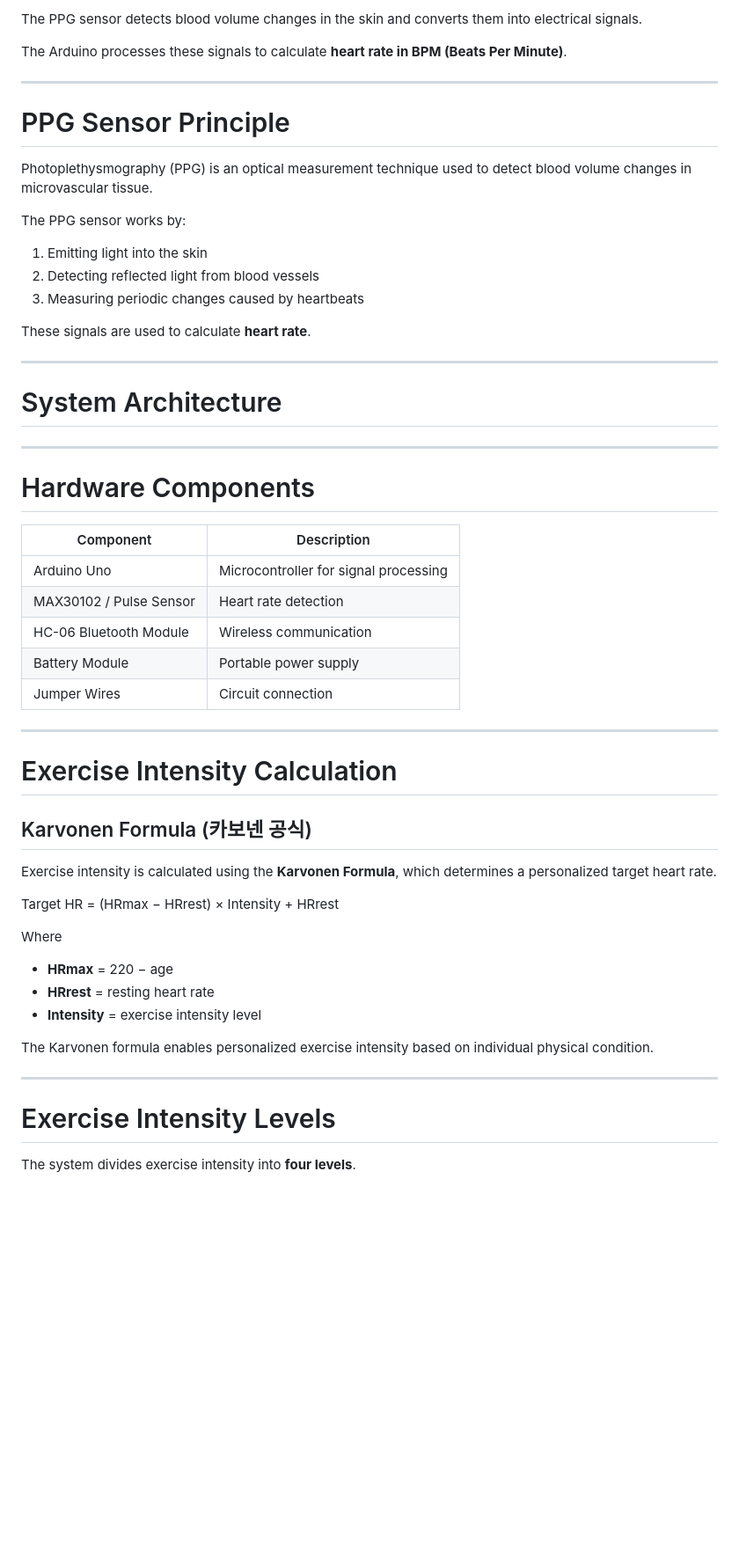
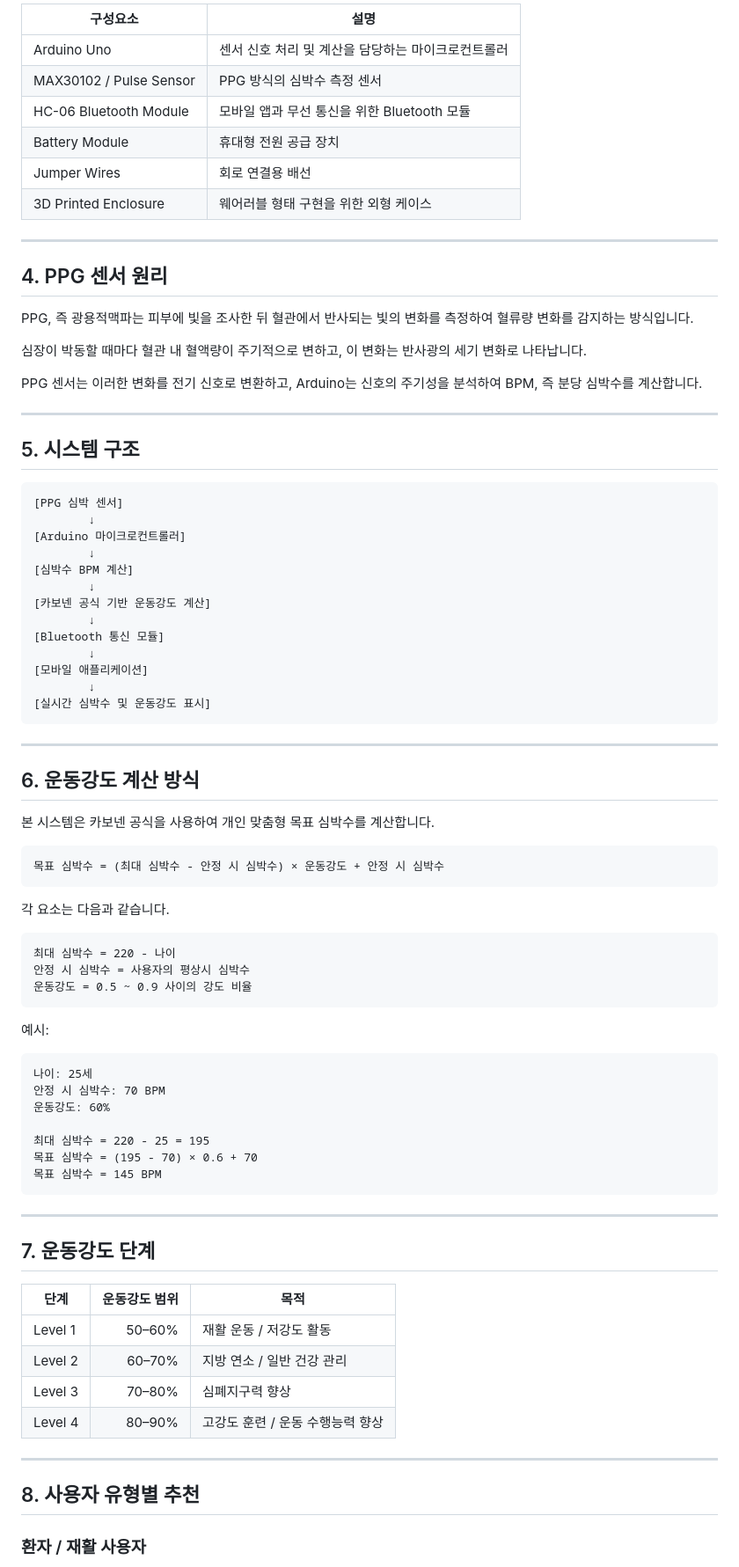
Before and after one commit to junhaj27-jpg/exercise-intensity-monitor, a Markdown page: README.md, the part around one of its changes. Shown at 88% size. Drawn GitHub-style; blank space fills up the shorter version.

Commit message:
Add Korean translations and enhance project overview
Updated README.md to include Korean translations and additional project details.

````diff
--- a/README.md
+++ b/README.md
@@ -36,60 +38,87 @@ The prototype device consists of:
 
-The PPG sensor detects blood volume changes in the skin and converts them into electrical signals.
-
-The Arduino processes these signals to calculate **heart rate in BPM (Beats Per Minute)**.
+| 구성요소                    | 설명                            |
+| ----------------------- | ----------------------------- |
+| Arduino Uno             | 센서 신호 처리 및 계산을 담당하는 마이크로컨트롤러  |
+| MAX30102 / Pulse Sensor | PPG 방식의 심박수 측정 센서             |
+| HC-06 Bluetooth Module  | 모바일 앱과 무선 통신을 위한 Bluetooth 모듈 |
+| Battery Module          | 휴대형 전원 공급 장치                  |
+| Jumper Wires            | 회로 연결용 배선                     |
+| 3D Printed Enclosure    | 웨어러블 형태 구현을 위한 외형 케이스         |
 
 ---
 
-# PPG Sensor Principle
+## 4. PPG 센서 원리
 
-Photoplethysmography (PPG) is an optical measurement technique used to detect blood volume changes in microvascular tissue.
+PPG, 즉 광용적맥파는 피부에 빛을 조사한 뒤 혈관에서 반사되는 빛의 변화를 측정하여 혈류량 변화를 감지하는 방식입니다.
 
-The PPG sensor works by:
+심장이 박동할 때마다 혈관 내 혈액량이 주기적으로 변하고, 이 변화는 반사광의 세기 변화로 나타납니다.
 
-1. Emitting light into the skin
-2. Detecting reflected light from blood vessels
-3. Measuring periodic changes caused by heartbeats
-
-These signals are used to calculate **heart rate**.
+PPG 센서는 이러한 변화를 전기 신호로 변환하고, Arduino는 신호의 주기성을 분석하여 BPM, 즉 분당 심박수를 계산합니다.
 
 ---
 
-# System Architecture
+## 5. 시스템 구조
 
+```text
+[PPG 심박 센서]
+        ↓
+[Arduino 마이크로컨트롤러]
+        ↓
+[심박수 BPM 계산]
+        ↓
+[카보넨 공식 기반 운동강도 계산]
+        ↓
+[Bluetooth 통신 모듈]
+        ↓
+[모바일 애플리케이션]
+        ↓
+[실시간 심박수 및 운동강도 표시]
+```
 
 ---
 
-# Hardware Components
+## 6. 운동강도 계산 방식
 
-| Component | Description |
-|---|---|
-| Arduino Uno | Microcontroller for signal processing |
-| MAX30102 / Pulse Sensor | Heart rate detection |
-| HC-06 Bluetooth Module | Wireless communication |
-| Battery Module | Portable power supply |
-| Jumper Wires | Circuit connection |
+본 시스템은 카보넨 공식을 사용하여 개인 맞춤형 목표 심박수를 계산합니다.
+
+```text
+목표 심박수 = (최대 심박수 - 안정 시 심박수) × 운동강도 + 안정 시 심박수
+```
+
+각 요소는 다음과 같습니다.
+
+```text
+최대 심박수 = 220 - 나이
+안정 시 심박수 = 사용자의 평상시 심박수
+운동강도 = 0.5 ~ 0.9 사이의 강도 비율
+```
+
+예시:
+
+```text
+나이: 25세
+안정 시 심박수: 70 BPM
+운동강도: 60%
+
+최대 심박수 = 220 - 25 = 195
+목표 심박수 = (195 - 70) × 0.6 + 70
+목표 심박수 = 145 BPM
+```
 
 ---
 
-# Exercise Intensity Calculation
+## 7. 운동강도 단계
 
-## Karvonen Formula (카보넨 공식)
-
-Exercise intensity is calculated using the **Karvonen Formula**, which determines a personalized target heart rate.
-
-Target HR = (HRmax − HRrest) × Intensity + HRrest
-
-Where
-
-- **HRmax** = 220 − age
-- **HRrest** = resting heart rate
-- **Intensity** = exercise intensity level
-
-The Karvonen formula enables personalized exercise intensity based on individual physical condition.
+| 단계      | 운동강도 범위 | 목적                  |
+| ------- | ------: | ------------------- |
+| Level 1 |  50–60% | 재활 운동 / 저강도 활동      |
+| Level 2 |  60–70% | 지방 연소 / 일반 건강 관리    |
+| Level 3 |  70–80% | 심폐지구력 향상            |
+| Level 4 |  80–90% | 고강도 훈련 / 운동 수행능력 향상 |
 
 ---
 
-# Exercise Intensity Levels
+## 8. 사용자 유형별 추천
 
-The system divides exercise intensity into **four levels**.
+### 환자 / 재활 사용자
 
````
Also changed, not shown: other parts of README.md (+119 -59 lines).
